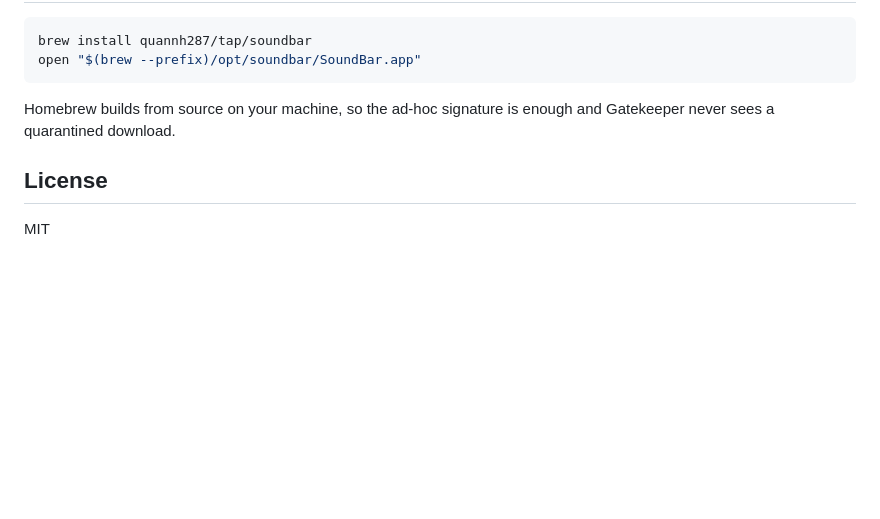
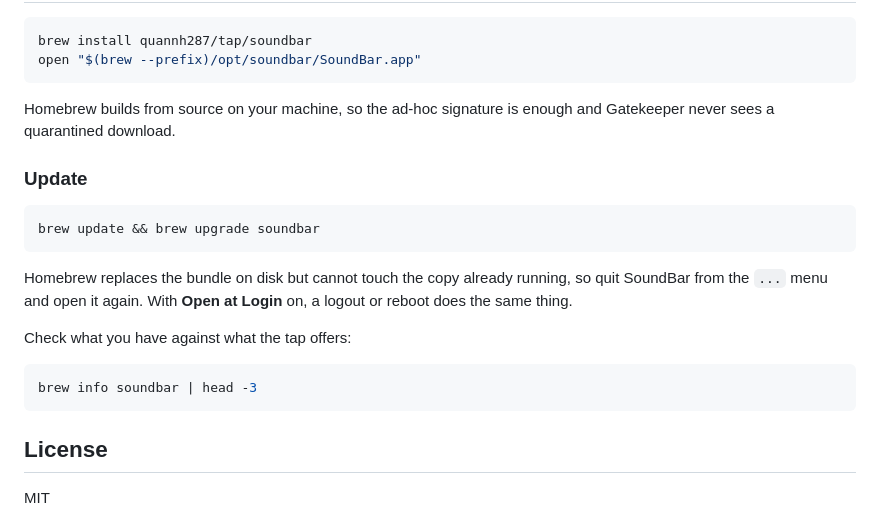
Before and after one commit to quannh287/soundbar, a Markdown page: README.md, the part around one of its changes. GitHub-like rendering; blank space fills up the shorter version.

````diff
--- a/README.md
+++ b/README.md
@@ -63,6 +69,22 @@ open "$(brew --prefix)/opt/soundbar/SoundBar.app"
 Homebrew builds from source on your machine, so the ad-hoc signature is enough and
 Gatekeeper never sees a quarantined download.
 
+### Update
+
+```sh
+brew update && brew upgrade soundbar
+```
+
+Homebrew replaces the bundle on disk but cannot touch the copy already running, so quit
+SoundBar from the `...` menu and open it again. With **Open at Login** on, a logout or
+reboot does the same thing.
+
+Check what you have against what the tap offers:
+
+```sh
+brew info soundbar | head -3
+```
+
 ## License
 
 MIT
````
Also changed, not shown: other parts of README.md (+10 -4 lines), docs/panel.png, 1 other file.
